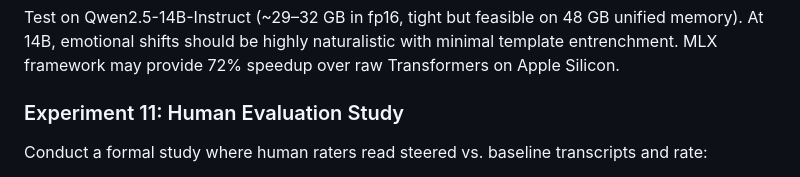
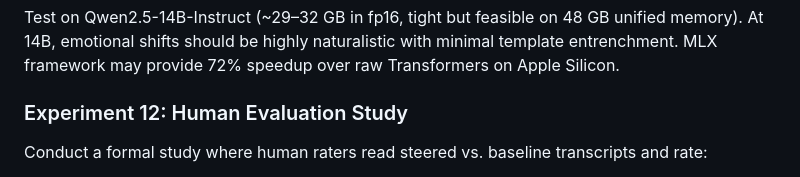
Before and after one commit to MoHayat/ARVAS, a Markdown page: README.md, the part around the change. GitHub-like rendering.

Commit message:
fix: deduplicate Experiment 11 numbering in README Future Work
Rename second 'Experiment 11: Human Evaluation Study' to
'Experiment 12: Human Evaluation Study'. All other placeholders
and links were already fixed in previous commit.

```diff
--- a/README.md
+++ b/README.md
@@ -325,7 +325,7 @@ Some instruct-tuned models receive lighter RLHF/SL than others. Test models like
 ### Experiment 11: 14B+ Models
 Test on Qwen2.5-14B-Instruct (~29–32 GB in fp16, tight but feasible on 48 GB unified memory). At 14B, emotional shifts should be highly naturalistic with minimal template entrenchment. MLX framework may provide 72% speedup over raw Transformers on Apple Silicon.
 
-### Experiment 11: Human Evaluation Study
+### Experiment 12: Human Evaluation Study
 Conduct a formal study where human raters read steered vs. baseline transcripts and rate:
 - Perceived emotional state of the model (8-emotion Likert scale)
 - Helpfulness and eagerness
```
